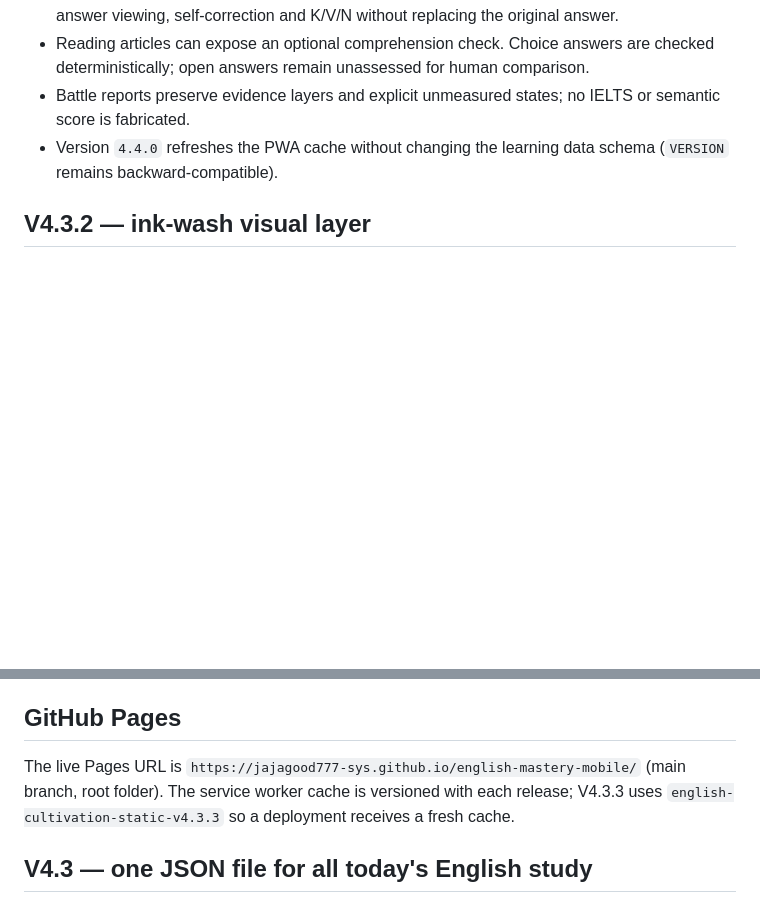
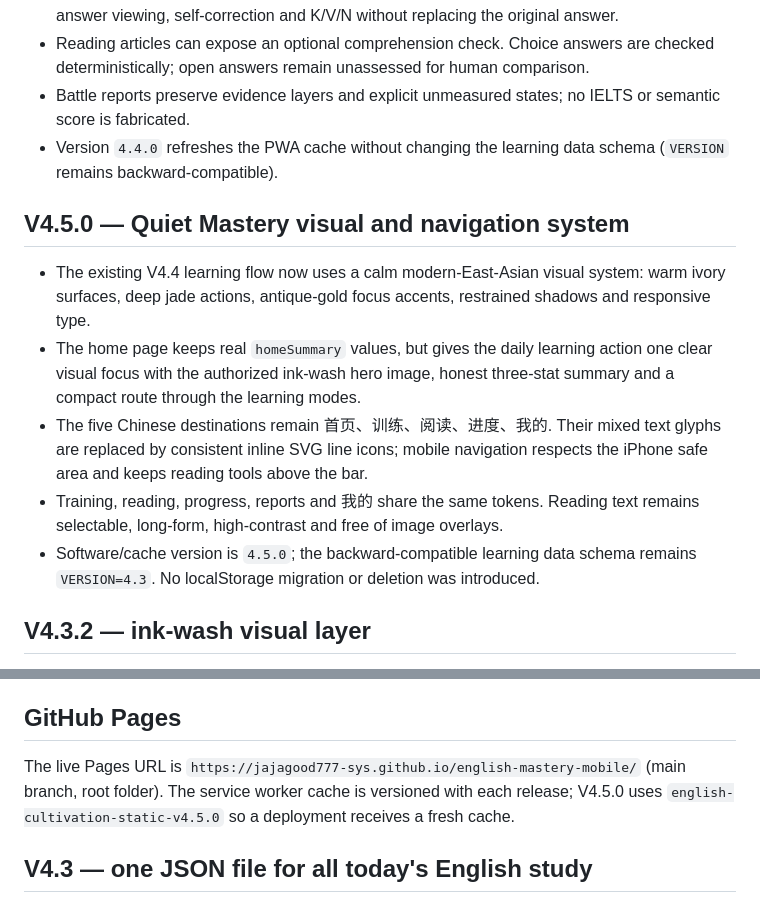
Before and after one commit to jajagood777-sys/english-mastery-mobile, a Markdown page: README.md, 2 parts joined by grey strips. Rendered like a GitHub page; blank space fills up the shorter version.

Commit message:
docs: record quiet mastery release checkpoint

```diff
--- a/README.md
+++ b/README.md
@@ -65,6 +65,14 @@ A lightweight English-first mobile learning PWA for vocabulary, phrases, complet
 - Battle reports preserve evidence layers and explicit unmeasured states; no IELTS or semantic score is fabricated.
 - Version `4.4.0` refreshes the PWA cache without changing the learning data schema (`VERSION` remains backward-compatible).
 
+## V4.5.0 — Quiet Mastery visual and navigation system
+
+- The existing V4.4 learning flow now uses a calm modern-East-Asian visual system: warm ivory surfaces, deep jade actions, antique-gold focus accents, restrained shadows and responsive type.
+- The home page keeps real `homeSummary` values, but gives the daily learning action one clear visual focus with the authorized ink-wash hero image, honest three-stat summary and a compact route through the learning modes.
+- The five Chinese destinations remain 首页、训练、阅读、进度、我的. Their mixed text glyphs are replaced by consistent inline SVG line icons; mobile navigation respects the iPhone safe area and keeps reading tools above the bar.
+- Training, reading, progress, reports and 我的 share the same tokens. Reading text remains selectable, long-form, high-contrast and free of image overlays.
+- Software/cache version is `4.5.0`; the backward-compatible learning data schema remains `VERSION=4.3`. No localStorage migration or deletion was introduced.
+
 ## V4.3.2 — ink-wash visual layer
 
 - The home page now has an optional mountain-and-crane hero slot, training-page calligraphy detail, progress-page growth portrait/quote slots, and a collapsible visual scroll in 我的.
@@ -95,7 +103,7 @@ The Markdown battle report ends with a Chinese Central Immortal Aperture handoff
 
 ## GitHub Pages
 
-The live Pages URL is `https://jajagood777-sys.github.io/english-mastery-mobile/` (main branch, root folder). The service worker cache is versioned with each release; V4.3.3 uses `english-cultivation-static-v4.3.3` so a deployment receives a fresh cache.
+The live Pages URL is `https://jajagood777-sys.github.io/english-mastery-mobile/` (main branch, root folder). The service worker cache is versioned with each release; V4.5.0 uses `english-cultivation-static-v4.5.0` so a deployment receives a fresh cache.
 
 ## V4.3 — one JSON file for all today's English study
 
```
Also changed, not shown: CODEX_CHECKPOINT.md (+12 -0 lines).
